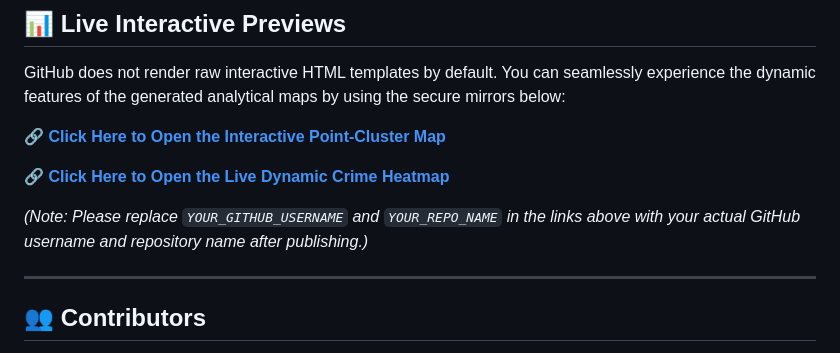
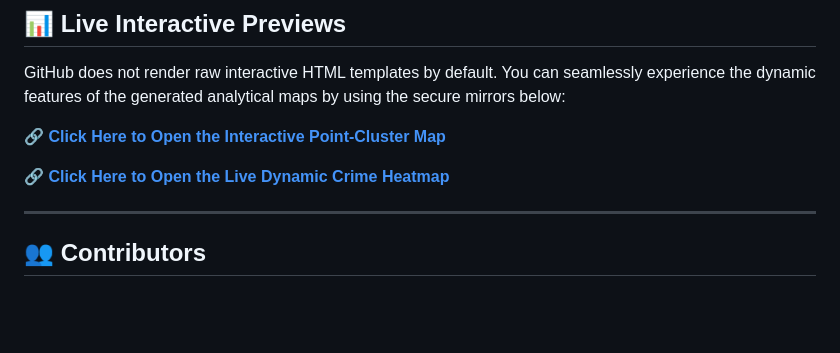
Before and after one commit to CrimeMapProject/Bristol_Crime_Map, a Markdown page: README.md, the part around one of its changes. GitHub-like rendering; blank space fills up the shorter version.

```diff
--- a/README.md
+++ b/README.md
@@ -49,7 +49,5 @@ GitHub does not render raw interactive HTML templates by default. You can seamle
 
-🔗 **[Click Here to Open the Live Dynamic Crime Heatmap](https://htmlpreview.github.io/?https://github.com/YOUR_GITHUB_USERNAME/YOUR_REPO_NAME/blob/main/bristol_crime_heatmap.html)**
-
-*(Note: Please replace `YOUR_GITHUB_USERNAME` and `YOUR_REPO_NAME` in the links above with your actual GitHub username and repository name after publishing.)*
+🔗 **[Click Here to Open the Live Dynamic Crime Heatmap](https://htmlpreview.github.io/?https://github.com/CrimeMapProject/Bristol_Crime_Map/blob/main/bristol_crime_heatmap.html)**
 
 ---
 
```
Also changed, not shown: other parts of README.md (+1 -1 lines).
